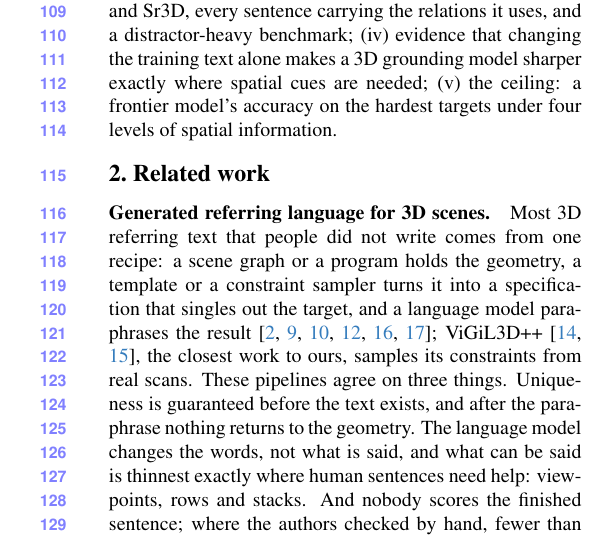
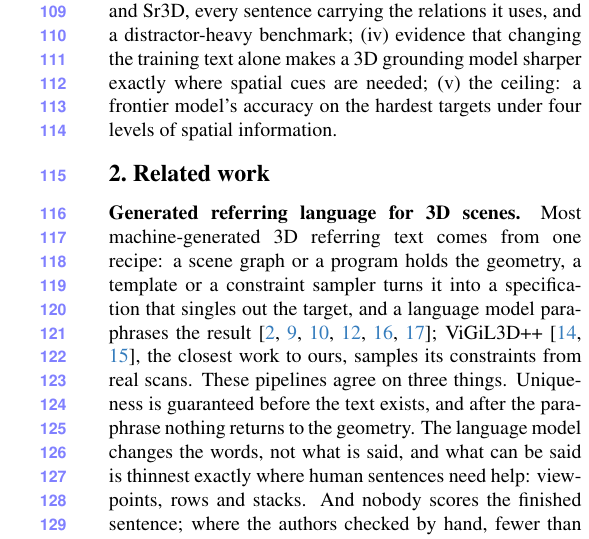
Before and after one commit to sujiez/Seshat-Star-paper, a LaTeX paper (main.tex, which reads sec/2_related.tex): part of one column of page 3 of 4, cut so that both start at the same text. Compiled offline with pdfLaTeX.

Commit message:
related: 'machine-generated 3D referring text'
Co-authored-by: Cursor <cursoragent@cursor.com>

```diff
--- a/sec/2_related.tex
+++ b/sec/2_related.tex
@@ -6,7 +6,7 @@
 \label{sec:related}
 
 \paragraph{Generated referring language for 3D scenes.}
-Most 3D referring text that people did not write comes from one recipe: a scene graph or a program holds the geometry, a template or a constraint sampler turns it into a specification that singles out the target, and a language model paraphrases the result~\cite{referit3d,sceneverse,3dgrand,disc3d,clevr3dderef,clevrrefplus}; ViGiL3D++~\cite{vigil3d,vigil3dpp}, the closest work to ours, samples its constraints from real scans. These pipelines agree on three things. Uniqueness is guaranteed before the text exists, and after the paraphrase nothing returns to the geometry. The language model changes the words, not what is said, and what can be said is thinnest exactly where human sentences need help: viewpoints, rows and stacks. And nobody scores the finished sentence; where the authors checked by hand, fewer than half of the sentences whose target has look-alikes were valid~\cite{vigil3dpp}. We differ on all three counts. The model decides what to add to a sentence a person wrote; verification comes \emph{after} the text, on the final sentence; and every sentence receives a score, which is how we can report a number for ScanRefer itself---something no construction-time guarantee can do. Beacon3D~\cite{beacon3d} documents the same ambiguity by a human study and re-annotates thirty scenes to test on; we measure it geometrically and repair the training corpora at scale.
+Most machine-generated 3D referring text comes from one recipe: a scene graph or a program holds the geometry, a template or a constraint sampler turns it into a specification that singles out the target, and a language model paraphrases the result~\cite{referit3d,sceneverse,3dgrand,disc3d,clevr3dderef,clevrrefplus}; ViGiL3D++~\cite{vigil3d,vigil3dpp}, the closest work to ours, samples its constraints from real scans. These pipelines agree on three things. Uniqueness is guaranteed before the text exists, and after the paraphrase nothing returns to the geometry. The language model changes the words, not what is said, and what can be said is thinnest exactly where human sentences need help: viewpoints, rows and stacks. And nobody scores the finished sentence; where the authors checked by hand, fewer than half of the sentences whose target has look-alikes were valid~\cite{vigil3dpp}. We differ on all three counts. The model decides what to add to a sentence a person wrote; verification comes \emph{after} the text, on the final sentence; and every sentence receives a score, which is how we can report a number for ScanRefer itself---something no construction-time guarantee can do. Beacon3D~\cite{beacon3d} documents the same ambiguity by a human study and re-annotates thirty scenes to test on; we measure it geometrically and repair the training corpora at scale.
 
 \paragraph{The corpora.}
 ScanRefer~\cite{scanrefer} attaches one description to one object; Nr3D~\cite{referit3d} does the same through a reference game; Multi3DRefer~\cite{multi3drefer} extends ScanRefer to zero, one or several targets, and labels a description that matches several objects with all of them. A plural reference and an under-specified one thus receive the same kind of label, and the two corpora share words while disagreeing about what they mean: 81\% of Multi3DRefer's multi-target validation sentences paraphrase ScanRefer sentences about the same scene, labelled with one chair in one corpus and with four in the other. Neither corpus breaks its own rules; the sentence is under-specified and each convention resolves it differently. Nanri \etal~\cite{nanri2026viewpoint} observe that neither corpus handles observer-dependent relations, and supply the viewpoint to the model as a camera pose; we write the standpoint into the sentence instead, so that no input channel is added.
```
